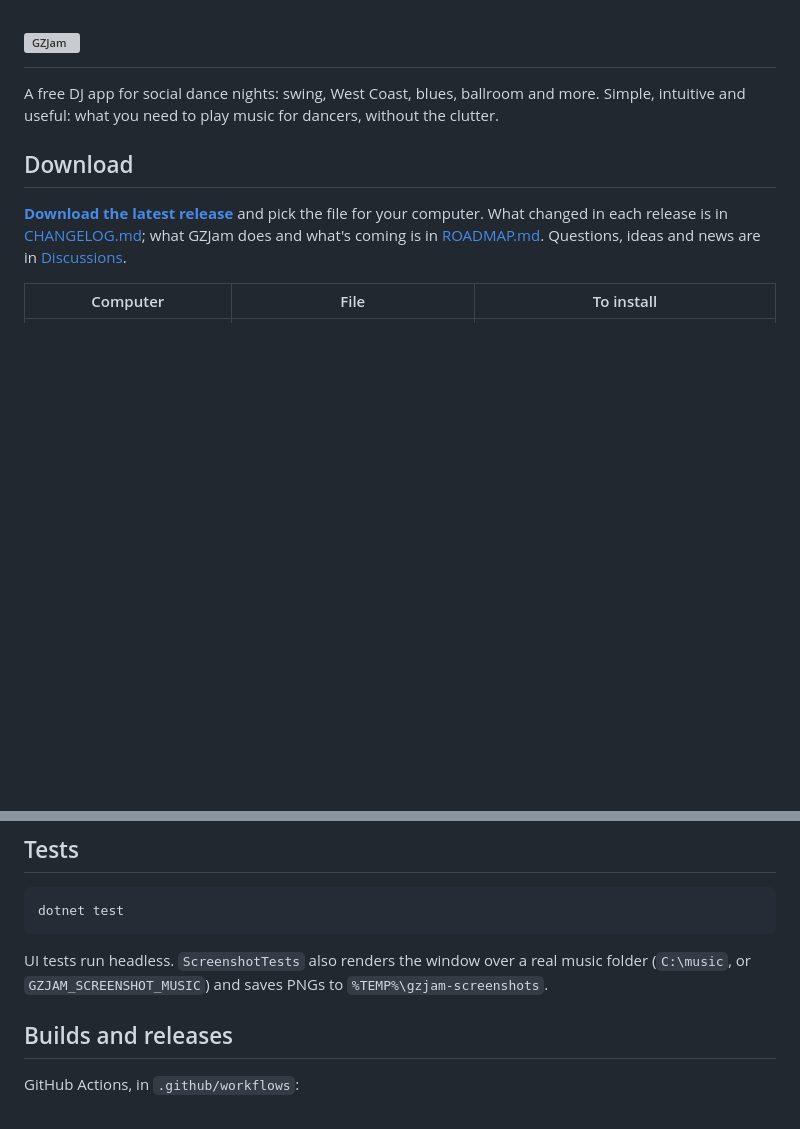
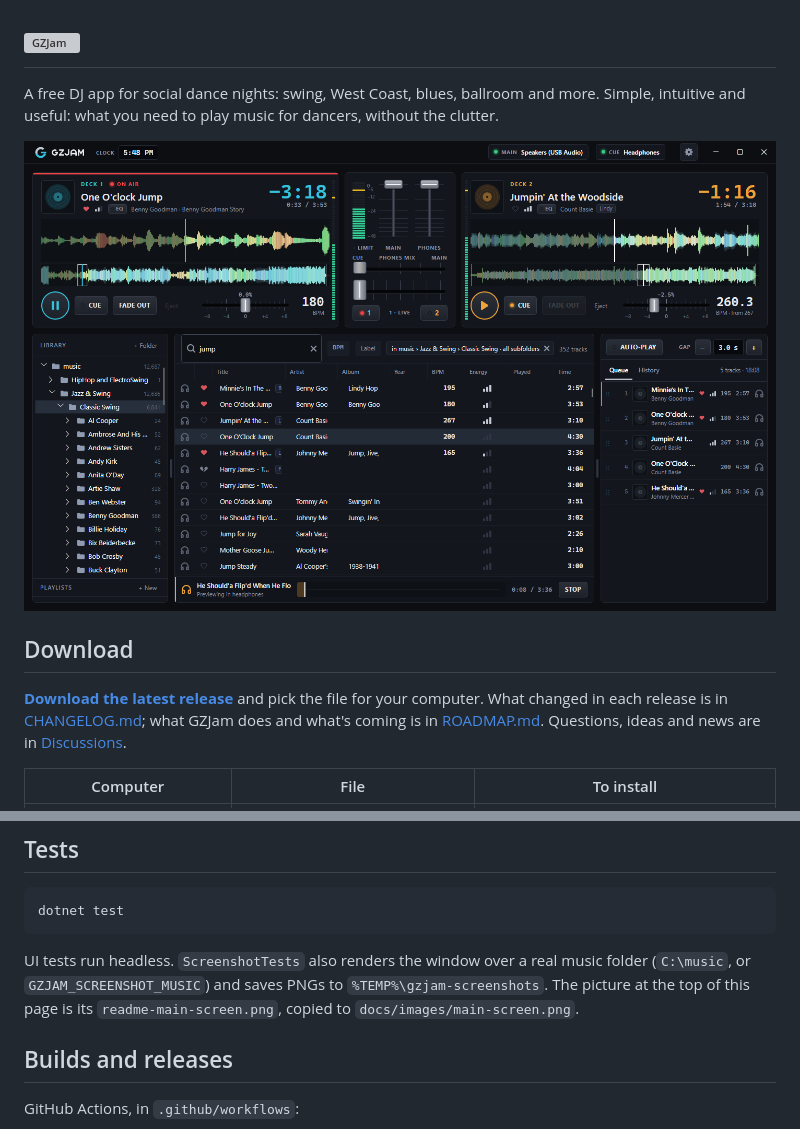
Before and after one commit to GemZombie/GZJam, a Markdown page: README.md, 2 parts joined by grey strips. Rendered like a GitHub page; pictures changed too: docs/images/main-screen.png (added); blank space fills up the shorter version; grey boxes are pictures that could not be loaded.

````diff
--- a/README.md
+++ b/README.md
@@ -7,6 +7,8 @@
 
 A free DJ app for social dance nights: swing, West Coast, blues, ballroom and more. Simple,
 intuitive and useful: what you need to play music for dancers, without the clutter.
+
+![GZJam during a set: Deck 1 on air, Deck 2 cued in the headphones, a search of the library, and the queue](docs/images/main-screen.png)
 
 ## Download
 
@@ -104,7 +106,8 @@ dotnet test
 ```
 
 UI tests run headless. `ScreenshotTests` also renders the window over a real music folder
-(`C:\music`, or `GZJAM_SCREENSHOT_MUSIC`) and saves PNGs to `%TEMP%\gzjam-screenshots`.
+(`C:\music`, or `GZJAM_SCREENSHOT_MUSIC`) and saves PNGs to `%TEMP%\gzjam-screenshots`. The
+picture at the top of this page is its `readme-main-screen.png`, copied to `docs/images/main-screen.png`.
 
 ## Builds and releases
 
````
Also changed, not shown: 1 other file.
